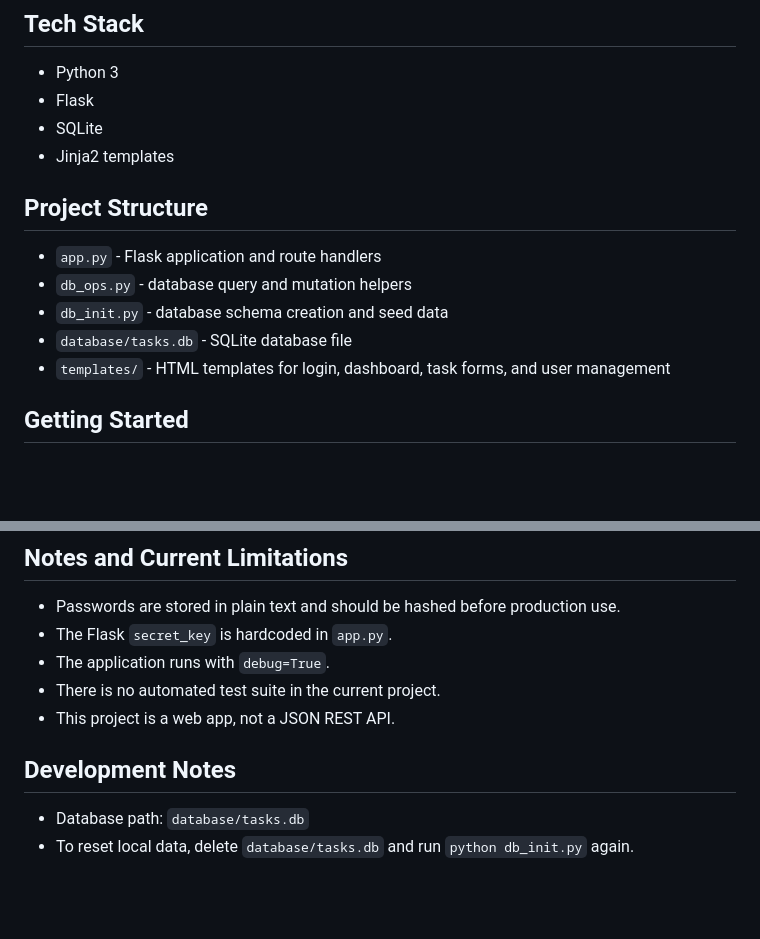
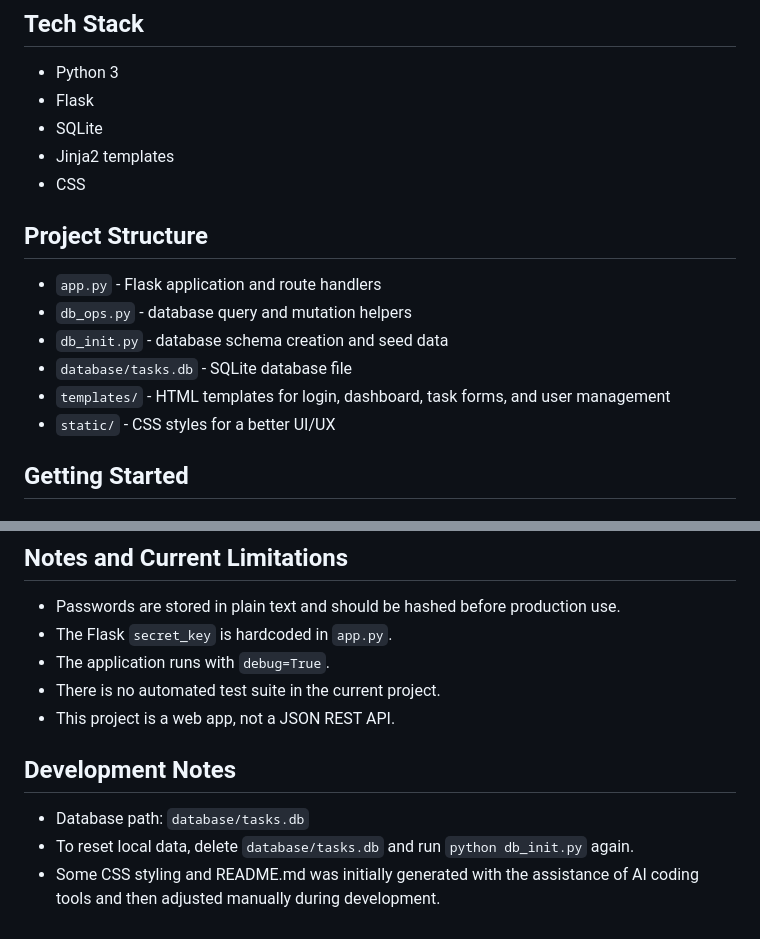
Before and after one commit to Rohan-KV/Employee-Task-Management, a Markdown page: README.md, 2 parts joined by grey strips. Drawn GitHub-style; blank space fills up the shorter version.

Commit message:
CSS added

```diff
--- a/README.md
+++ b/README.md
@@ -17,6 +17,7 @@ Employee Task Management is a small Flask web application for assigning work, tr
 - Flask
 - SQLite
 - Jinja2 templates
+- CSS
 
 ## Project Structure
 
@@ -25,6 +26,7 @@ Employee Task Management is a small Flask web application for assigning work, tr
 - `db_init.py` - database schema creation and seed data
 - `database/tasks.db` - SQLite database file
 - `templates/` - HTML templates for login, dashboard, task forms, and user management
+- `static/` - CSS styles for a better UI/UX
 
 ## Getting Started
 
@@ -129,8 +131,8 @@ Use the seeded accounts after running `db_init.py`:
 - The application runs with `debug=True`.
 - There is no automated test suite in the current project.
 - This project is a web app, not a JSON REST API.
-
 ## Development Notes
 
 - Database path: `database/tasks.db`
 - To reset local data, delete `database/tasks.db` and run `python db_init.py` again.
+- Some CSS styling and README.md was initially generated with the assistance of AI coding tools and then adjusted manually during development.
```
